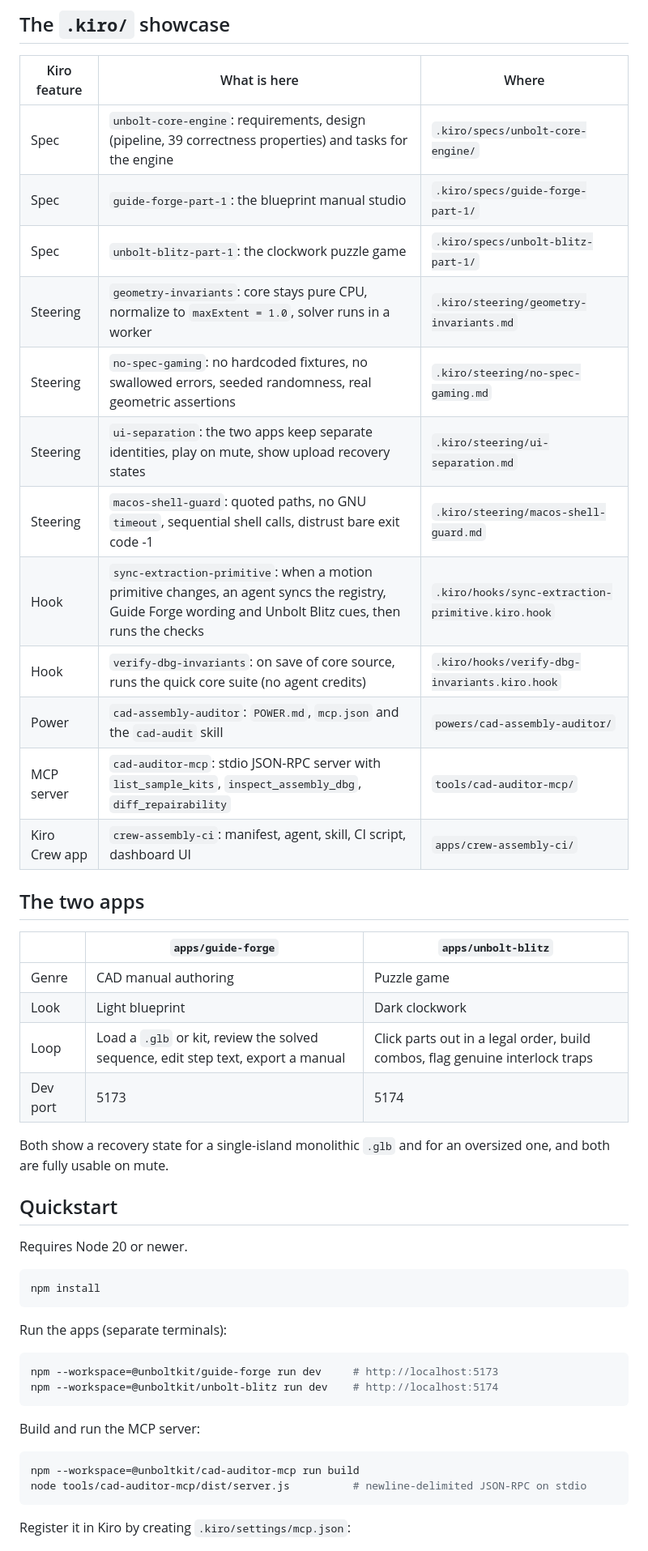
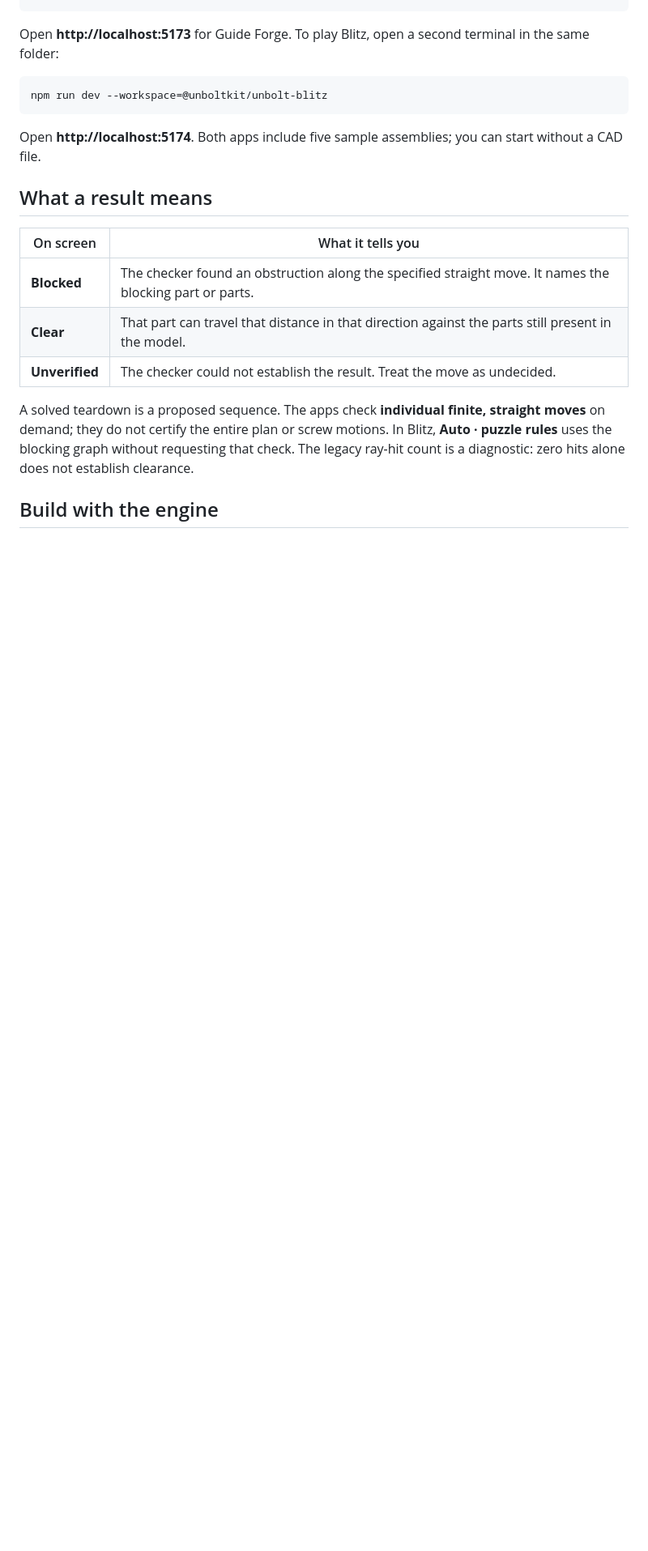
Before and after one commit to Sarvesh5273/Kiroween-2026, a Markdown page: README.md, the part around one of its changes. Shown at 81% size. Drawn GitHub-style; blank space fills up the shorter version.

````diff
--- a/README.md
+++ b/README.md
@@ -76,52 +47,20 @@ Observed on this checkout (`npm test` per workspace, Vitest 3):
-## The `.kiro/` showcase
-
-| Kiro feature | What is here | Where |
-| --- | --- | --- |
-| Spec | `unbolt-core-engine`: requirements, design (pipeline, 39 correctness properties) and tasks for the engine | `.kiro/specs/unbolt-core-engine/` |
-| Spec | `guide-forge-part-1`: the blueprint manual studio | `.kiro/specs/guide-forge-part-1/` |
-| Spec | `unbolt-blitz-part-1`: the clockwork puzzle game | `.kiro/specs/unbolt-blitz-part-1/` |
-| Steering | `geometry-invariants`: core stays pure CPU, normalize to `maxExtent = 1.0`, solver runs in a worker | `.kiro/steering/geometry-invariants.md` |
-| Steering | `no-spec-gaming`: no hardcoded fixtures, no swallowed errors, seeded randomness, real geometric assertions | `.kiro/steering/no-spec-gaming.md` |
-| Steering | `ui-separation`: the two apps keep separate identities, play on mute, show upload recovery states | `.kiro/steering/ui-separation.md` |
-| Steering | `macos-shell-guard`: quoted paths, no GNU `timeout`, sequential shell calls, distrust bare exit code -1 | `.kiro/steering/macos-shell-guard.md` |
-| Hook | `sync-extraction-primitive`: when a motion primitive changes, an agent syncs the registry, Guide Forge wording and Unbolt Blitz cues, then runs the checks | `.kiro/hooks/sync-extraction-primitive.kiro.hook` |
-| Hook | `verify-dbg-invariants`: on save of core source, runs the quick core suite (no agent credits) | `.kiro/hooks/verify-dbg-invariants.kiro.hook` |
-| Power | `cad-assembly-auditor`: `POWER.md`, `mcp.json` and the `cad-audit` skill | `powers/cad-assembly-auditor/` |
-| MCP server | `cad-auditor-mcp`: stdio JSON-RPC server with `list_sample_kits`, `inspect_assembly_dbg`, `diff_repairability` | `tools/cad-auditor-mcp/` |
-| Kiro Crew app | `crew-assembly-ci`: manifest, agent, skill, CI script, dashboard UI | `apps/crew-assembly-ci/` |
-
-## The two apps
-
-| | `apps/guide-forge` | `apps/unbolt-blitz` |
-| --- | --- | --- |
-| Genre | CAD manual authoring | Puzzle game |
-| Look | Light blueprint | Dark clockwork |
-| Loop | Load a `.glb` or kit, review the solved sequence, edit step text, export a manual | Click parts out in a legal order, build combos, flag genuine interlock traps |
-| Dev port | 5173 | 5174 |
-
-Both show a recovery state for a single-island monolithic `.glb` and for an oversized one, and both are fully usable on mute.
-
-## Quickstart
-
-Requires Node 20 or newer.
+Open **http://localhost:5173** for Guide Forge. To play Blitz, open a second terminal in the same folder:
 
 ```sh
-npm install
+npm run dev --workspace=@unboltkit/unbolt-blitz
 ```
 
-Run the apps (separate terminals):
+Open **http://localhost:5174**. Both apps include five sample assemblies; you can start without a CAD file.
 
-```sh
-npm --workspace=@unboltkit/guide-forge run dev     # http://localhost:5173
-npm --workspace=@unboltkit/unbolt-blitz run dev    # http://localhost:5174
-```
+## What a result means
 
-Build and run the MCP server:
+| On screen | What it tells you |
+| --- | --- |
+| **Blocked** | The checker found an obstruction along the specified straight move. It names the blocking part or parts. |
+| **Clear** | That part can travel that distance in that direction against the parts still present in the model. |
+| **Unverified** | The checker could not establish the result. Treat the move as undecided. |
 
-```sh
-npm --workspace=@unboltkit/cad-auditor-mcp run build
-node tools/cad-auditor-mcp/dist/server.js          # newline-delimited JSON-RPC on stdio
-```
+A solved teardown is a proposed sequence. The apps check **individual finite, straight moves** on demand; they do not certify the entire plan or screw motions. In Blitz, **Auto · puzzle rules** uses the blocking graph without requesting that check. The legacy ray-hit count is a diagnostic: zero hits alone does not establish clearance.
 
-Register it in Kiro by creating `.kiro/settings/mcp.json`:
+## Build with the engine
 
````
Also changed, not shown: other parts of README.md (+75 -93 lines), docs/media/guide-forge.png (added), docs/media/offline-manual.png (added), docs/media/unbolt-blitz.png (added), docs/media/unboltkit-banner.png (added), 4 other files.
